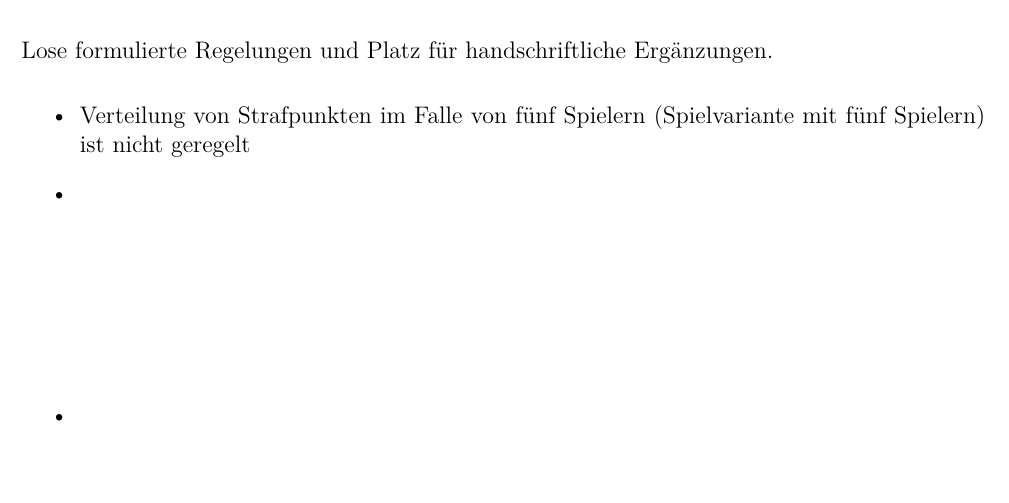
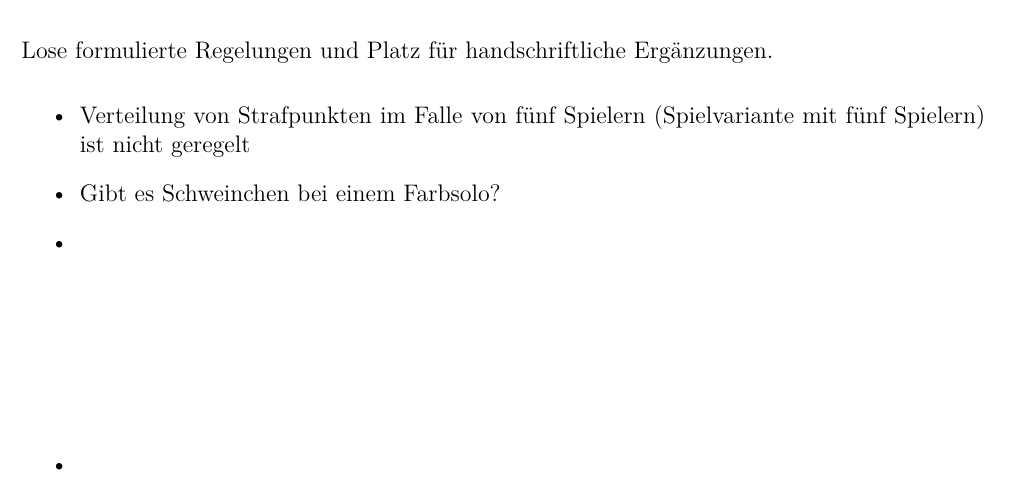
Before and after one commit to RobertHeim/doko-abendum, a LaTeX document (addendum.tex, which reads content.tex): part of page 9 of 9, cut so that both start at the same text. Compiled offline with pdfLaTeX.

Commit message:
Offener Punkt: Schweinchen beim Farbsolo

```diff
--- a/content.tex
+++ b/content.tex
@@ -372,6 +372,7 @@ Lose formulierte Regelungen und Platz für handschriftliche Ergänzungen.
 \begin{itemize}
     \item{Verteilung von Strafpunkten im Falle von fünf Spielern (Spielvariante
         mit fünf Spielern) ist nicht geregelt}
+    \item{Gibt es Schweinchen bei einem Farbsolo?}
     \item{~\\~\\~\\~\\~\\~\\~}
     \item{~\\~\\~\\~\\~\\~\\~}
     \item{~\\~\\~\\~\\~\\~\\~}
```
